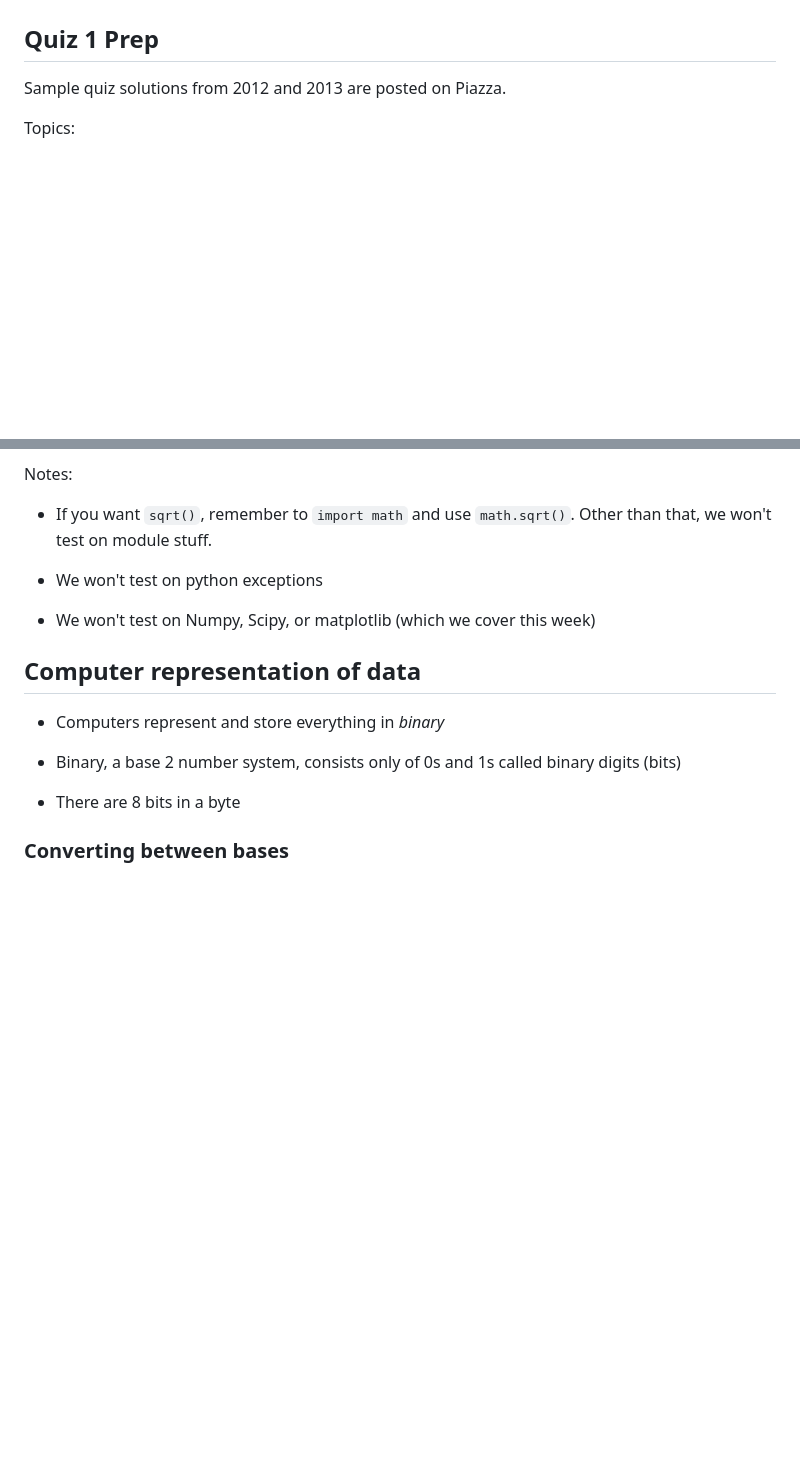
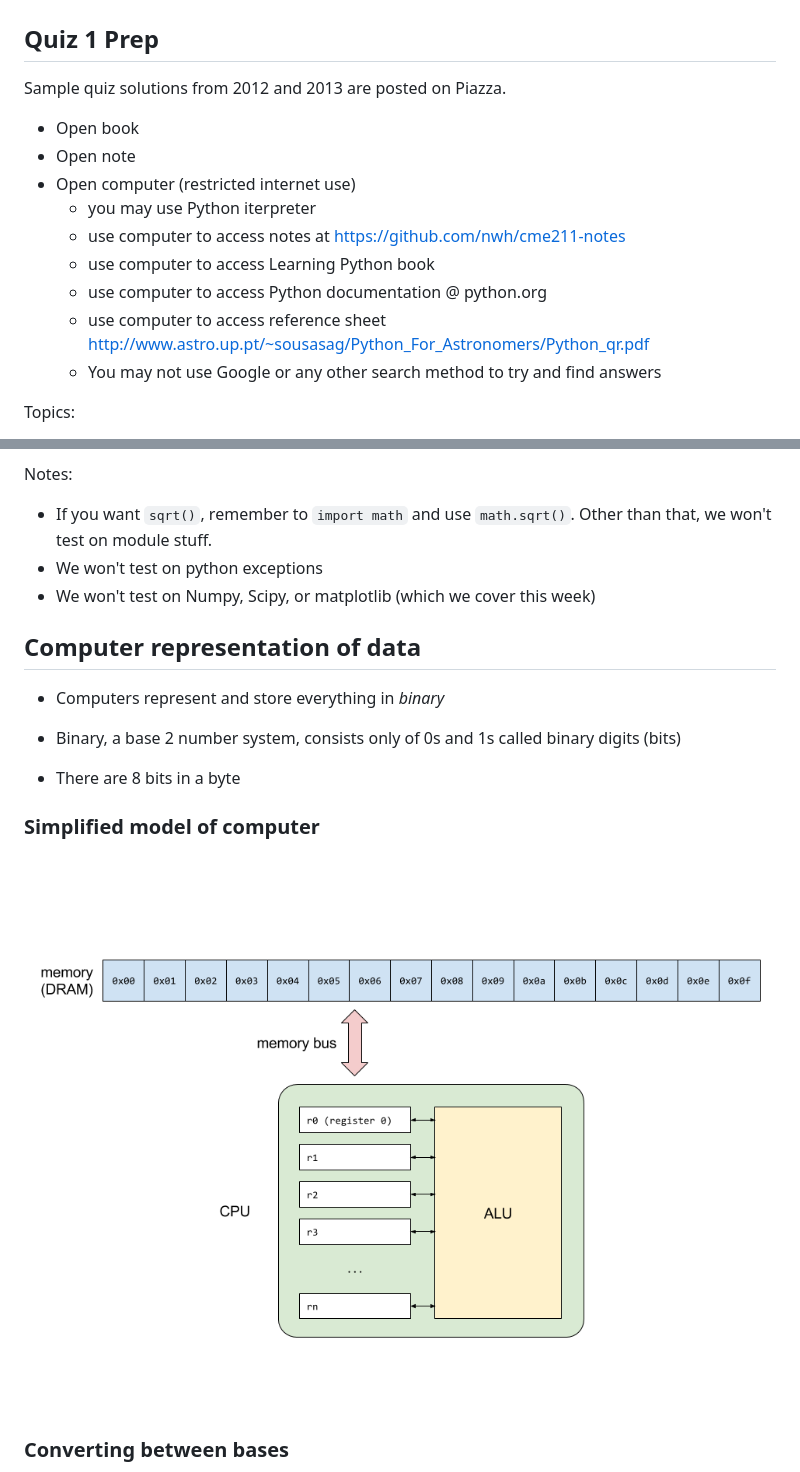
Before and after one commit to CME211/notes, a Markdown page: lecture-10/lecture-10.md, 2 parts joined by grey strips. Rendered like a GitHub page; pictures changed too: lecture-10/fig/model-computer.png (added); blank space fills up the shorter version.

Commit message:
up lec 10

```diff
--- a/lecture-10/lecture-10.md
+++ b/lecture-10/lecture-10.md
@@ -9,6 +9,18 @@ Topic: Representation of numbers, Numpy overview
 ## Quiz 1 Prep
 
 Sample quiz solutions from 2012 and 2013 are posted on Piazza.
+
+* Open book
+* Open note
+* Open computer (restricted internet use)
+    * you may use Python iterpreter
+    * use computer to access notes at
+     <https://github.com/nwh/cme211-notes>
+    * use computer to access Learning Python book
+    * use computer to access Python documentation @ python.org
+    * use computer to access reference sheet
+      <http://www.astro.up.pt/~sousasag/Python_For_Astronomers/Python_qr.pdf>
+    * You may not use Google or any other search method to try and find answers
 
 Topics:
 
@@ -40,10 +52,8 @@ Book chapters:
 Notes:
 
 * If you want `sqrt()`, remember to `import math` and use `math.sqrt()`.  Other
-than that, we won't test on module stuff.
-
+  than that, we won't test on module stuff.
 * We won't test on python exceptions
-
 * We won't test on Numpy, Scipy, or matplotlib (which we cover this week)
 
 ## Computer representation of data
@@ -54,6 +64,10 @@ than that, we won't test on module stuff.
 digits (bits)
 
 * There are 8 bits in a byte
+
+### Simplified model of computer
+
+![fig](fig/model-computer.png)
 
 ### Converting between bases
 
```
